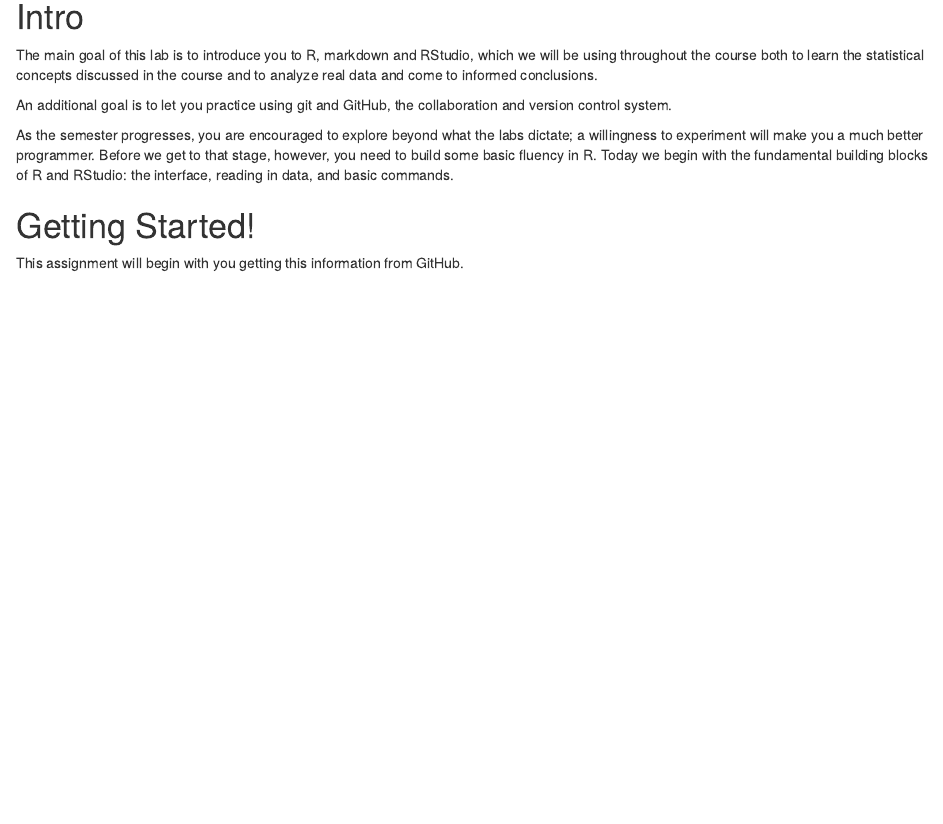
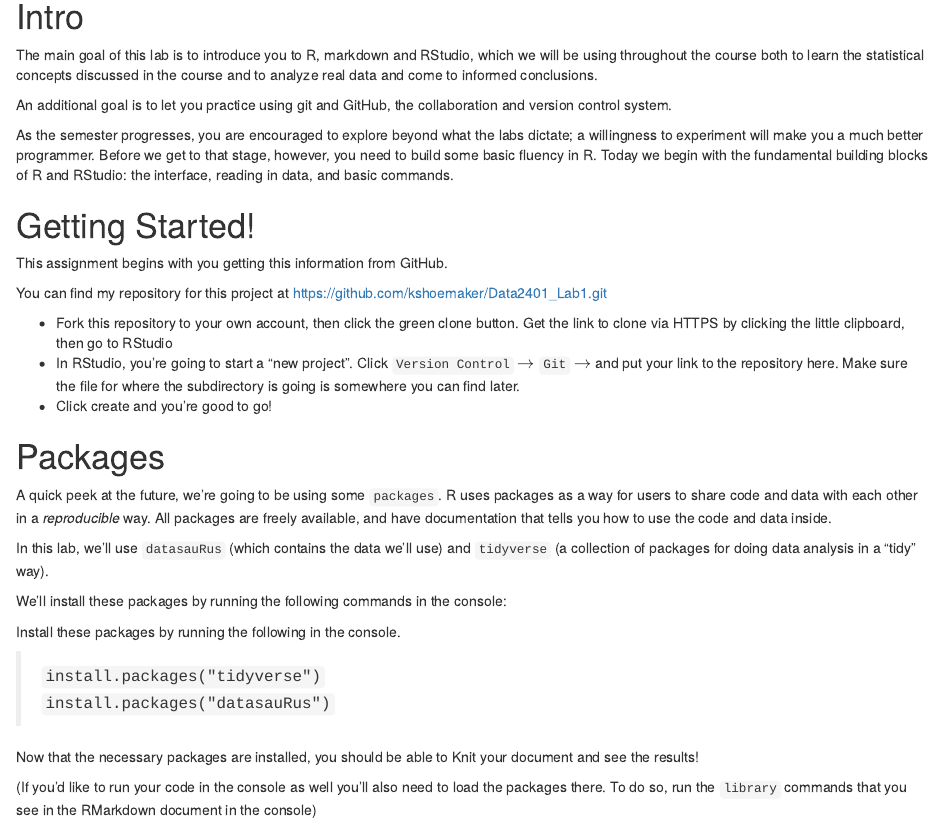
Before and after one commit to kshoemaker/Data2401_RProj1, an R Markdown document (Lab1_Instructions.Rmd): the page in a window 1100 px wide, from 180 px down. The pictures show the output file Lab1_Instructions.html that the author committed with the source, opened offline.

Commit message:
add getting started

```diff
--- a/Lab1_Instructions.Rmd
+++ b/Lab1_Instructions.Rmd
@@ -17,4 +17,27 @@ As the semester progresses, you are encouraged to explore beyond what the labs d
 
 # Getting Started!
 
-This assignment will begin with you getting this information from GitHub.
+This assignment begins with you getting this information from GitHub.
+
+You can find my repository for this project at https://github.com/kshoemaker/Data2401_Lab1.git
+
+- Fork this repository to your own account, then click the green clone button. Get the link to clone via HTTPS by clicking the little clipboard, then go to RStudio
+- In RStudio, you're going to start a "new project". Click `Version Control` $\rightarrow$ `Git` $\rightarrow$ and put your link to the repository here. Make sure the file for where the subdirectory is going is somewhere you can find later.
+- Click create and you're good to go!
+
+# Packages
+
+A quick peek at the future, we're going to be using some `packages`. R uses packages as a way for users to share code and data with each other in a _reproducible_ way. All packages are freely available, and have documentation that tells you how to use the code and data inside.
+
+In this lab, we'll use `datasauRus` (which contains the data we'll use) and `tidyverse` (a collection of packages for doing data analysis in a "tidy" way).
+
+We'll install these packages by running the following commands in the console:
+
+Install these packages by running the following in the console.
+
+> `install.packages("tidyverse")` \
+> `install.packages("datasauRus")`
+
+Now that the necessary packages are installed, you should be able to Knit your document and see the results!
+
+(If you’d like to run your code in the console as well you’ll also need to load the packages there. To do so, run the `library` commands that you see in the RMarkdown document in the console)
```
Also changed, not shown: Lab1_Instructions.html.
